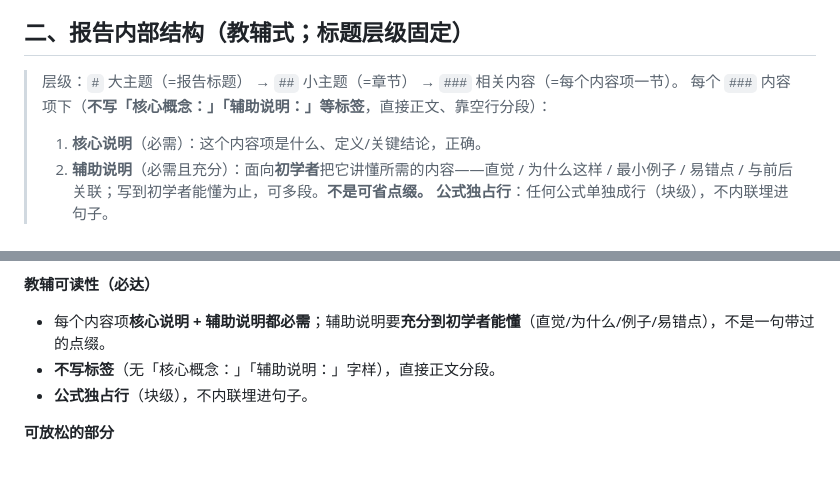
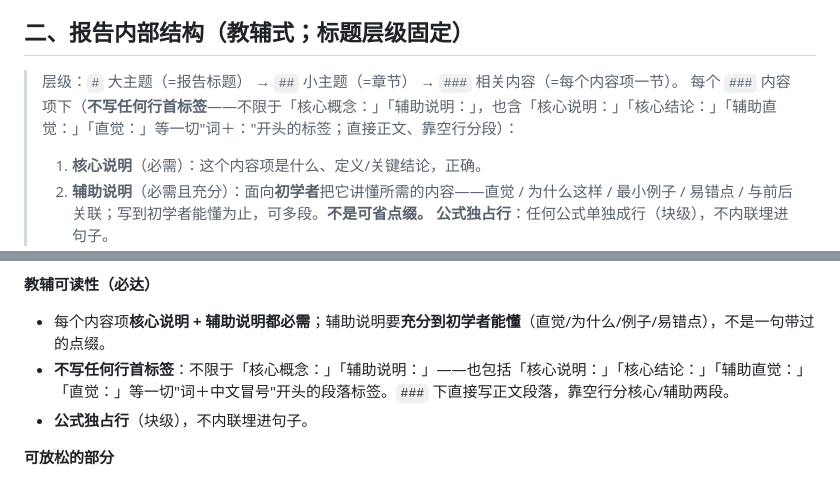
Before and after one commit to z-prunus-cai/agent-sandbox-01, a Markdown page: study/cs-kb/report-format.md, 2 parts joined by grey strips. Rendered like a GitHub page.

Commit message:
Round 4: strengthen no-label rule in report-format v3 (ban all leading word+colon labels)
Co-Authored-By: Claude Opus 4.8 <noreply@anthropic.com>
Claude-Session: https://claude.ai/code/session_01DvZnnsuJW1Pb6V6tk24mie

```diff
--- a/study/cs-kb/report-format.md
+++ b/study/cs-kb/report-format.md
@@ -12,7 +12,7 @@
 ## 二、报告内部结构（教辅式；标题层级固定）
 
 > 层级：`#` 大主题（=报告标题） → `##` 小主题（=章节） → `###` 相关内容（=每个内容项一节）。
-> 每个 `###` 内容项下（**不写「核心概念：」「辅助说明：」等标签**，直接正文、靠空行分段）：
+> 每个 `###` 内容项下（**不写任何行首标签**——不限于「核心概念：」「辅助说明：」，也含「核心说明：」「核心结论：」「辅助直觉：」「直觉：」等一切"词＋："开头的标签；直接正文、靠空行分段）：
 > 1. **核心说明**（必需）：这个内容项是什么、定义/关键结论，正确。
 > 2. **辅助说明**（必需且充分）：面向**初学者**把它讲懂所需的内容——直觉 / 为什么这样 / 最小例子 / 易错点 / 与前后关联；写到初学者能懂为止，可多段。**不是可省点缀。**
 > **公式独占行**：任何公式单独成行（块级），不内联埋进句子。
@@ -63,7 +63,7 @@ det(A − λI) = 0
 
 **教辅可读性（必达）**
 - 每个内容项**核心说明 + 辅助说明都必需**；辅助说明要**充分到初学者能懂**（直觉/为什么/例子/易错点），不是一句带过的点缀。
-- **不写标签**（无「核心概念：」「辅助说明：」字样），直接正文分段。
+- **不写任何行首标签**：不限于「核心概念：」「辅助说明：」——也包括「核心说明：」「核心结论：」「辅助直觉：」「直觉：」等一切"词＋中文冒号"开头的段落标签。`###` 下直接写正文段落，靠空行分核心/辅助两段。
 - **公式独占行**（块级），不内联埋进句子。
 
 **可放松的部分**
```
